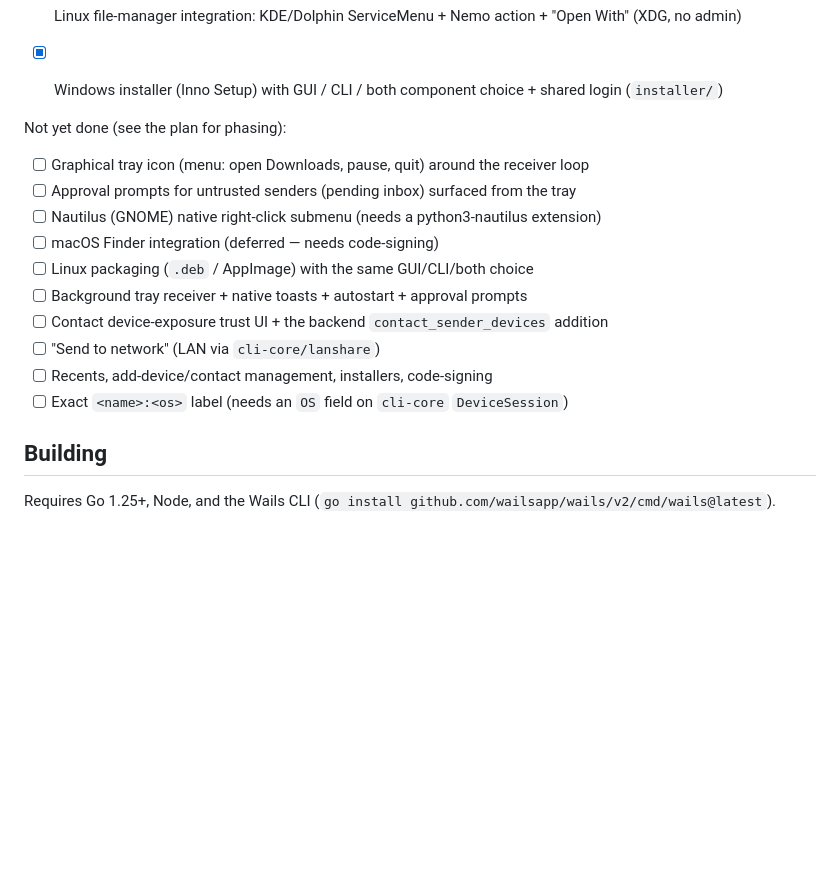
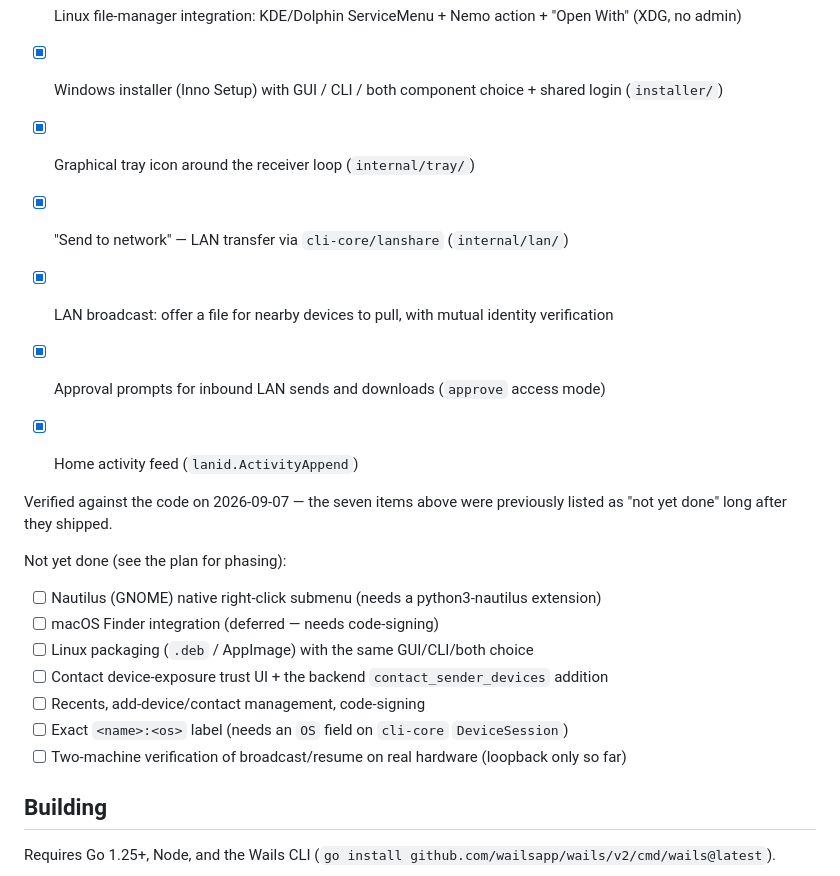
Before and after one commit to share2us/gui, a Markdown page: README.md, the part around the change. GitHub-like rendering; blank space fills up the shorter version.

Commit message:
docs(readme): the status list was years behind the code
Seven shipped features were still listed as 'not yet done': the tray icon, LAN
send, broadcast with mutual identity, inbound approval prompts, and the home
activity feed. Each was checked against the source rather than assumed
(internal/tray, internal/lan, app.go's approve gates, lanid.ActivityAppend), and
the list now says when it was verified so the next reader knows how much to
trust it. Adds the one thing genuinely outstanding that was missing: broadcast
and resume have only ever been exercised on loopback, never two real machines.

```diff
--- a/README.md
+++ b/README.md
@@ -102,19 +102,24 @@ Implemented and verified (Linux build + Windows cross-compile + unit tests):
 
 - [x] Linux file-manager integration: KDE/Dolphin ServiceMenu + Nemo action + "Open With" (XDG, no admin)
 - [x] Windows installer (Inno Setup) with GUI / CLI / both component choice + shared login (`installer/`)
+- [x] Graphical tray icon around the receiver loop (`internal/tray/`)
+- [x] "Send to network" — LAN transfer via `cli-core/lanshare` (`internal/lan/`)
+- [x] LAN broadcast: offer a file for nearby devices to pull, with mutual identity verification
+- [x] Approval prompts for inbound LAN sends and downloads (`approve` access mode)
+- [x] Home activity feed (`lanid.ActivityAppend`)
+
+Verified against the code on 2026-09-07 — the seven items above were previously
+listed as "not yet done" long after they shipped.
 
 Not yet done (see the plan for phasing):
 
-- [ ] Graphical tray icon (menu: open Downloads, pause, quit) around the receiver loop
-- [ ] Approval prompts for untrusted senders (pending inbox) surfaced from the tray
 - [ ] Nautilus (GNOME) native right-click submenu (needs a python3-nautilus extension)
 - [ ] macOS Finder integration (deferred — needs code-signing)
 - [ ] Linux packaging (`.deb` / AppImage) with the same GUI/CLI/both choice
-- [ ] Background tray receiver + native toasts + autostart + approval prompts
 - [ ] Contact device-exposure trust UI + the backend `contact_sender_devices` addition
-- [ ] "Send to network" (LAN via `cli-core/lanshare`)
-- [ ] Recents, add-device/contact management, installers, code-signing
+- [ ] Recents, add-device/contact management, code-signing
 - [ ] Exact `<name>:<os>` label (needs an `OS` field on `cli-core` `DeviceSession`)
+- [ ] Two-machine verification of broadcast/resume on real hardware (loopback only so far)
 
 ## Building
 
```
